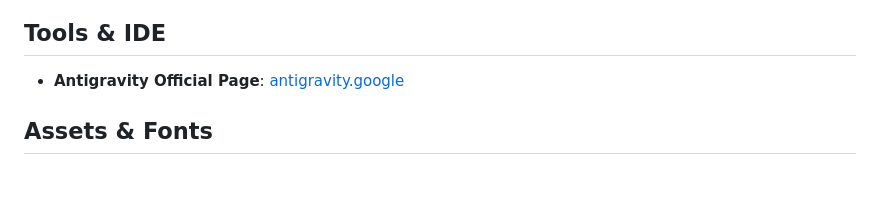
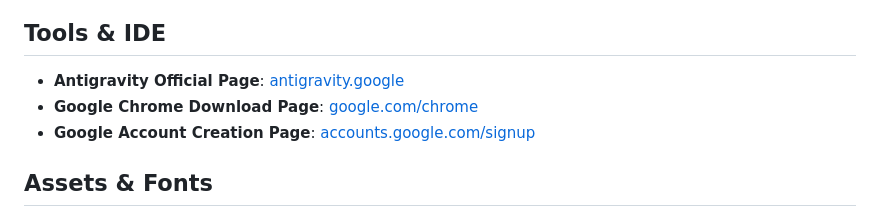
Before and after one commit to APAF-bioinformatics/AI_Workshop, a Markdown page: references.md, the part around the change. Drawn GitHub-style; blank space fills up the shorter version.

```diff
--- a/references.md
+++ b/references.md
@@ -4,6 +4,8 @@ This file tracks all external URLs used in the AI Workshop (Immunity Protocol) p
 
 ## Tools & IDE
 - **Antigravity Official Page**: [antigravity.google](https://antigravity.google)
+- **Google Chrome Download Page**: [google.com/chrome](https://google.com/chrome)
+- **Google Account Creation Page**: [accounts.google.com/signup](https://accounts.google.com/signup)
 
 ## Assets & Fonts
 - **Google Fonts (Outfit & JetBrains Mono)**: [Google Fonts](https://fonts.googleapis.com)
```
Also changed, not shown: README.md (+61 -3 lines), images/step6_disable_telemetry.png (added).
